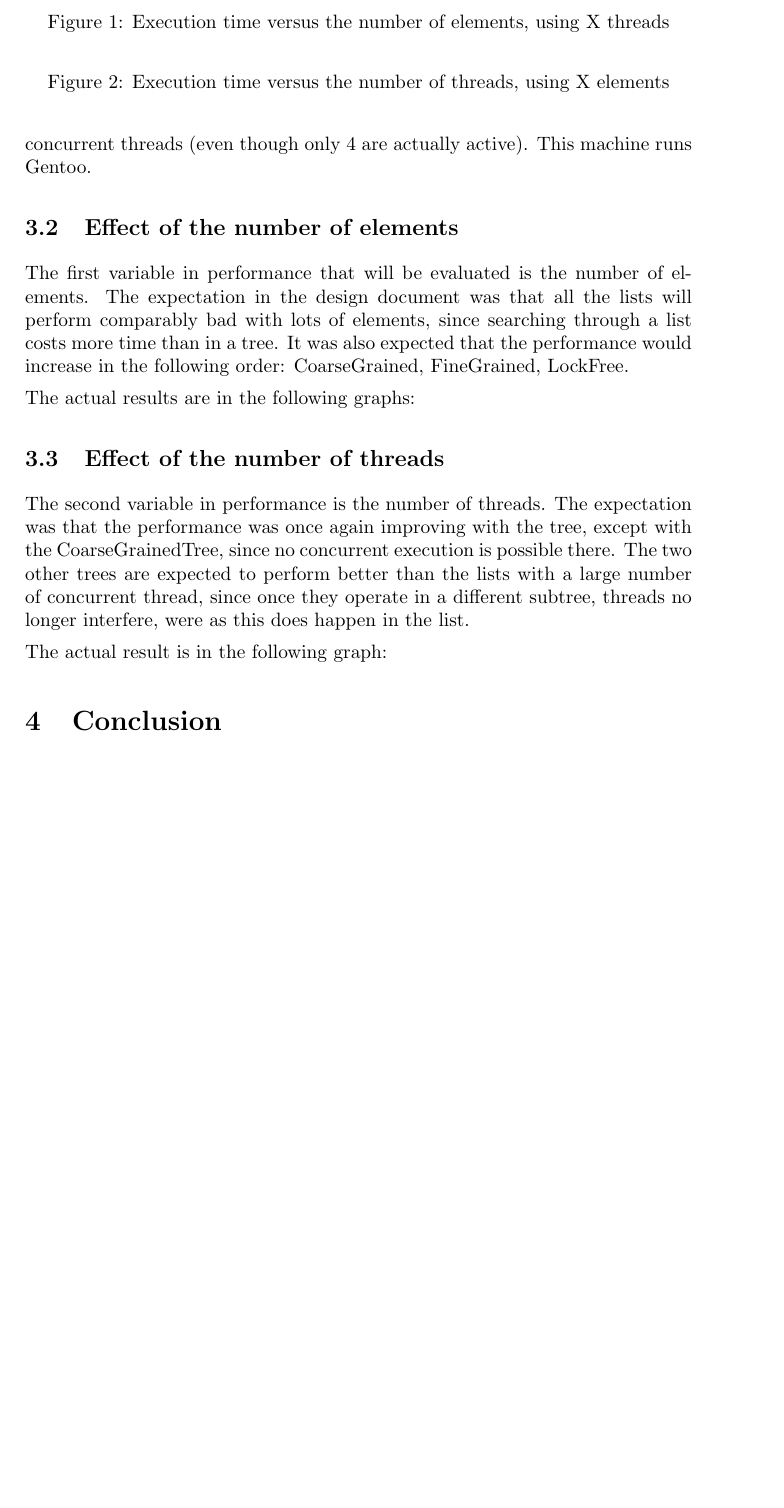
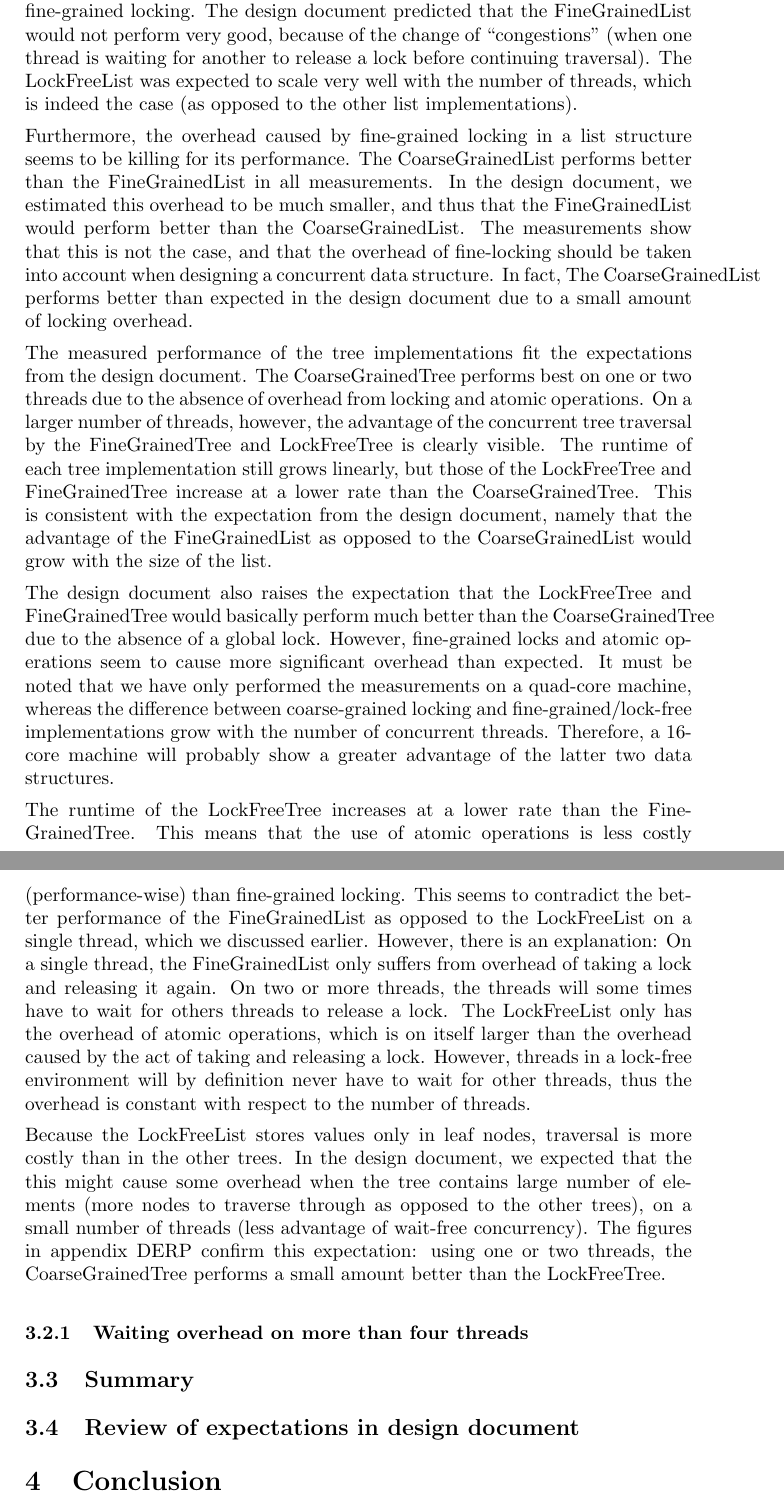
Before and after one commit to JaykeMeijer/CS, a LaTeX document (CM/Docs/evaluation.tex): part of page 4 of 4 before the commit and two parts of pages 4 and 5 of 5 after it, the two joined at a grey line, cut at the place of the change, the shorter picture padded with empty space. Compiled offline with pdfLaTeX.

Commit message:
Wrote performance evaluation in evaluation document

```diff
--- a/CM/Docs/evaluation.tex
+++ b/CM/Docs/evaluation.tex
@@ -123,10 +123,5 @@ The actual performance tests are done on a machine with an Intel i7 CPU. This ma
-4 cores and multithreading, meaning that the hardware supports 8 concurrent threads (even
-though only 4 are actually active). This machine runs Gentoo.
+The actual performance tests are done on a machine with an AMD 955 CPU
+(quad-core, 3.2GHz), running Xubuntu 12.04.1 LTS.
 
-\subsection{Effect of the number of elements}
+\subsection{....}
 
-The first variable in performance that will be evaluated is the number of elements. The
-expectation in the design document was that all the lists will perform comparably bad with
-lots of elements, since searching through a list costs more time than in a tree. It was
-also expected that the performance would increase in the following order: CoarseGrained,
-FineGrained, LockFree.
@@ -133,7 +131 @@ FineGrained, LockFree.
 
-The actual results are in the following graphs:
-\begin{figure}
-    %\includegraphics[scale=0.5]{images/}
-    \caption{Execution time versus the number of elements, using X threads}
-    \label{elementsXthread}
-\end{figure}
@@ -140,19 +139,77 @@ The actual results are in the following graphs:
+single thread, the overhead of atomic operations is larger than the overhead of
+fine-grained locking. The design document predicted that the FineGrainedList
+would not perform very good, because of the change of ``congestions'' (when one
+thread is waiting for another to release a lock before continuing traversal).
+The LockFreeList was expected to scale very well with the number of threads,
+which is indeed the case (as opposed to the other list implementations).
 
-\subsection{Effect of the number of threads}
+Furthermore, the overhead caused by fine-grained locking in a list structure
+seems to be killing for its performance. The CoarseGrainedList performs better
+than the FineGrainedList in all measurements.  In the design document, we
+estimated this overhead to be much smaller, and thus that the FineGrainedList
+would perform better than the CoarseGrainedList. The measurements show that
+this is not the case, and that the overhead of fine-locking should be taken
+into account when designing a concurrent data structure. In fact, The
+CoarseGrainedList performs better than expected in the design document due to
+a small amount of locking overhead.
 
-The second variable in performance is the number of threads. The expectation was that the
-performance was once again improving with the tree, except with the CoarseGrainedTree,
-since no concurrent execution is possible there. The two other trees are expected to
-perform better than the lists with a large number of concurrent thread, since once they
-operate in a different subtree, threads no longer interfere, were as this does happen in
-the list.
+The measured performance of the tree implementations fit the expectations from
+the design document. The CoarseGrainedTree performs best on one or two threads
+due to the absence of overhead from locking and atomic operations. On a larger
+number of threads, however, the advantage of the concurrent tree traversal by
+the FineGrainedTree and LockFreeTree is clearly visible. The runtime of each
+tree implementation still grows linearly, but those of the LockFreeTree and
+FineGrainedTree increase at a lower rate than the CoarseGrainedTree. This is
+consistent with the expectation from the design document, namely that the
+advantage of the FineGrainedList as opposed to the CoarseGrainedList would grow
+with the size of the list.
 
-The actual result is in the following graph:
-\begin{figure}
-    %\includegraphics[scale=0.5]{images/}
-    \caption{Execution time versus the number of threads, using X elements}
-    \label{threadsXelem}
-\end{figure}
+The design document also raises the expectation that the LockFreeTree and
+FineGrainedTree would basically perform much better than the CoarseGrainedTree
+due to the absence of a global lock. However, fine-grained locks and atomic
+operations seem to cause more significant overhead than expected. It must be
+noted that we have only performed the measurements on a quad-core machine,
+whereas the difference between coarse-grained locking and
+fine-grained/lock-free implementations grow with the number of concurrent
+threads. Therefore, a 16-core machine will probably show a greater advantage of
+the latter two data structures.
+
+The runtime of the LockFreeTree increases at a lower rate than the
+FineGrainedTree. This means that the use of atomic operations is less costly
+(performance-wise) than fine-grained locking. This seems to contradict the
+better performance of the FineGrainedList as opposed to the LockFreeList on a
+single thread, which we discussed earlier. However, there is an explanation:
+On a single thread, the FineGrainedList only suffers from overhead of taking a
+lock and releasing it again. On two or more threads, the threads will
+some times have to wait for others threads to release a lock. The LockFreeList
+only has the overhead of atomic operations, which is on itself larger than the
+overhead caused by the act of taking and releasing a lock. However, threads in
+a lock-free environment will by definition never have to wait for other
+threads, thus the overhead is constant with respect to the number of threads.
+
+Because the LockFreeList stores values only in leaf nodes, traversal is more
+costly than in the other trees. In the design document, we expected that the
+this might cause some overhead when the tree contains large number of elements
+(more nodes to traverse through as opposed to the other trees), on a small
+number of threads (less advantage of wait-free concurrency). The figures in
+appendix DERP confirm this expectation: using one or two threads, the
+CoarseGrainedTree performs a small amount better than the LockFreeTree.
+
+\subsubsection{Waiting overhead on more than four threads}
+
+
+\subsection{Summary}
+
+% TODO
+
+\subsection{Review of expectations in design document}
+
+%The actual result is in the following graph:
+%\begin{figure}
+%    %\includegraphics[scale=0.5]{images/}
+%    \caption{Execution time versus the number of threads, using X elements}
+%    \label{threadsXelem}
+%\end{figure}
 
 \section{Conclusion}
 
```
Also changed, not shown: CM/Docs/evaluation.tex (24 more changed lines).
